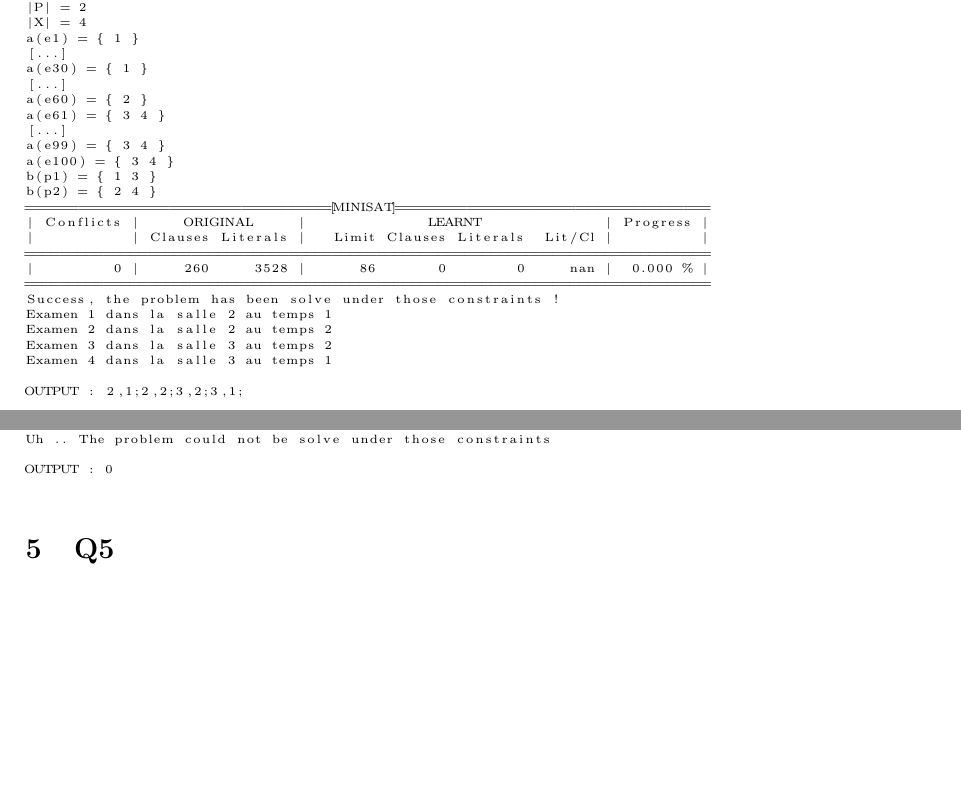
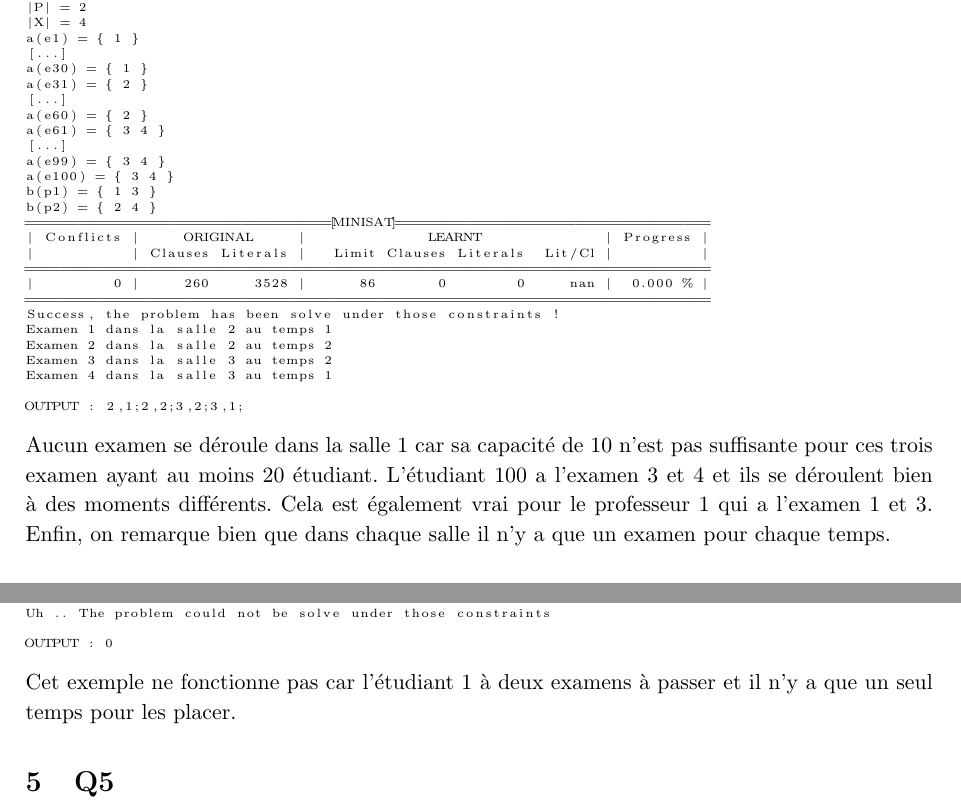
Before and after one commit to PierreGe/university-scheduling, a LaTeX document (rapport/rapport-infofond.tex): two parts of pages 8 and 9 of 16, joined at a grey line, cut so that both start at the same text, the shorter picture padded with empty space. Compiled offline with pdfLaTeX.

Commit message:
[add] to rapport

```diff
--- a/rapport/rapport-infofond.tex
+++ b/rapport/rapport-infofond.tex
@@ -260,6 +260,7 @@ c(s3) = 100
 a(e1) = { 1 }
 [...]
 a(e30) = { 1 }
+a(e31) = { 2 }
 [...]
 a(e60) = { 2 }
 a(e61) = { 3 4 }
@@ -282,6 +283,10 @@ Examen 4 dans la salle 3 au temps 1
 
 OUTPUT : 2,1;2,2;3,2;3,1;
 \end{lstlisting}
+Aucun examen se déroule dans la salle 1 car sa capacité de 10 n'est pas suffisante pour ces trois examen ayant au moins 20 étudiant.
+L'étudiant 100 a l'examen 3 et 4 et ils se déroulent bien à des moments différents.
+Cela est également vrai pour le professeur 1 qui a l'examen 1 et 3.
+Enfin, on remarque bien que dans chaque salle il n'y a que un examen pour chaque temps.
 
 \subsection{Construction d'un horaire impossible}
 Input créé de tel manière qu'il n'y ait pas moyen de construire un horaire car il n'y pas assez de périodes de temps.
@@ -312,6 +317,7 @@ Uh .. The problem could not be solve under those constraints
 
 OUTPUT : 0
 \end{lstlisting}
+Cet exemple ne fonctionne pas car l'étudiant 1 à deux examens à passer et il n'y a que un seul temps pour les placer.
 
 \section{Q5}
 
```
